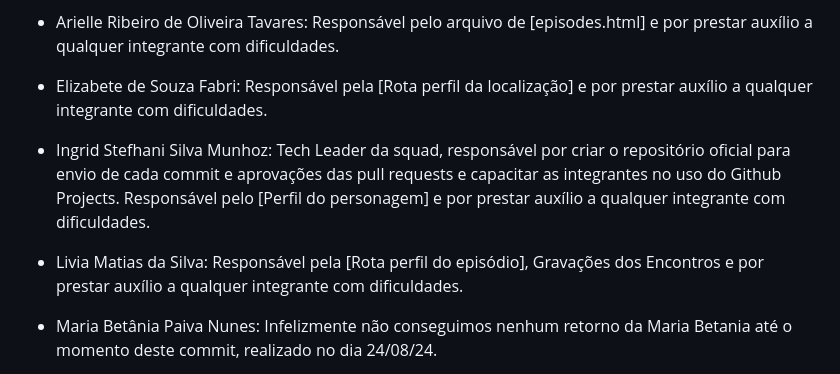
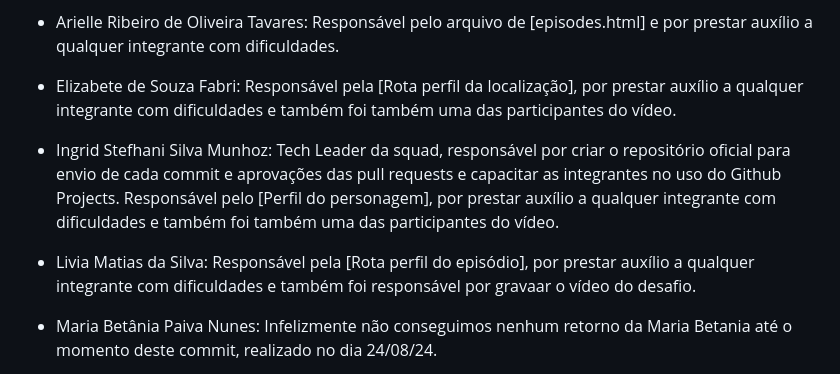
Before and after one commit to ThaisDavilla/WMC-API, a Markdown page: README.md, the part around the change. Drawn GitHub-style.

Commit message:
Update README.md
Enviando atualizações no readme sobre o vídeo do Desafio

```diff
--- a/README.md
+++ b/README.md
@@ -47,11 +47,11 @@ Papéis e Responsabilidades:
 
 - Arielle Ribeiro de Oliveira Tavares: Responsável pelo arquivo de [episodes.html] e por prestar auxílio a qualquer integrante com dificuldades.
 
-- Elizabete de Souza Fabri: Responsável pela [Rota perfil da localização] e por prestar auxílio a qualquer integrante com dificuldades.
+- Elizabete de Souza Fabri: Responsável pela [Rota perfil da localização], por prestar auxílio a qualquer integrante com dificuldades e também foi também uma das participantes do vídeo.
 
-- Ingrid Stefhani Silva Munhoz: Tech Leader da squad, responsável por criar o repositório oficial para envio de cada commit e aprovações das pull requests e capacitar as integrantes no uso do Github Projects. Responsável pelo [Perfil do personagem] e por prestar auxílio a qualquer integrante com dificuldades.
+- Ingrid Stefhani Silva Munhoz: Tech Leader da squad, responsável por criar o repositório oficial para envio de cada commit e aprovações das pull requests e capacitar as integrantes no uso do Github Projects. Responsável pelo [Perfil do personagem], por prestar auxílio a qualquer integrante com dificuldades e também foi também uma das participantes do vídeo.
 
-- Livia Matias da Silva: Responsável pela [Rota perfil do episódio], Gravações dos Encontros e por prestar auxílio a qualquer integrante com dificuldades.
+- Livia Matias da Silva: Responsável pela [Rota perfil do episódio], por prestar auxílio a qualquer integrante com dificuldades e também foi responsável por gravaar o vídeo do desafio.
 
 - Maria Betânia Paiva Nunes: Infelizmente não conseguimos nenhum retorno da Maria Betania até o momento deste commit, realizado no dia 24/08/24.
 
```
